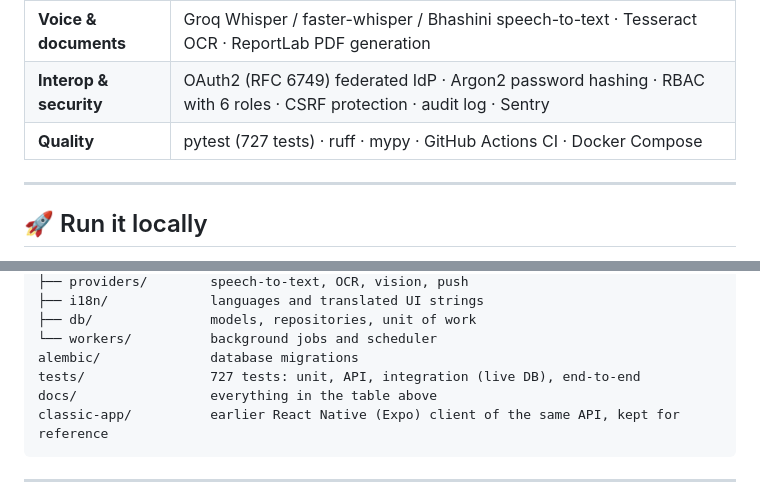
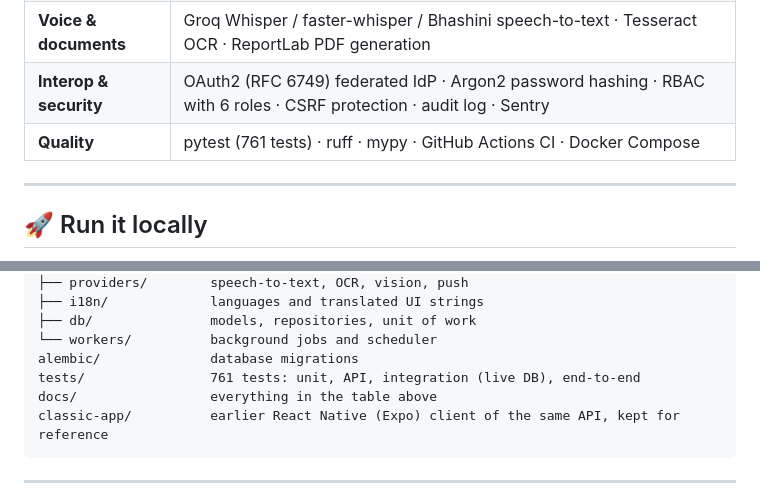
Before and after one commit to thirthpatel2-web/Civiclens, a Markdown page: README.md, 2 parts joined by grey strips. Rendered like a GitHub page; folded sections open.

````diff
--- a/README.md
+++ b/README.md
@@ -195,7 +198,7 @@ When something fails, it fails **loudly and honestly**: a **20-code exception ta
 | **AI / NLP** | Groq-hosted LLM or local Ollama · hybrid RAG (BM25 + vectors + reciprocal-rank fusion + rerank) · rules-first complaint classifier |
 | **Voice & documents** | Groq Whisper / faster-whisper / Bhashini speech-to-text · Tesseract OCR · ReportLab PDF generation |
 | **Interop & security** | OAuth2 (RFC 6749) federated IdP · Argon2 password hashing · RBAC with 6 roles · CSRF protection · audit log · Sentry |
-| **Quality** | pytest (727 tests) · ruff · mypy · GitHub Actions CI · Docker Compose |
+| **Quality** | pytest (761 tests) · ruff · mypy · GitHub Actions CI · Docker Compose |
 
 ---
 
@@ -326,7 +329,7 @@ app/
 ├── db/               models, repositories, unit of work
 └── workers/          background jobs and scheduler
 alembic/              database migrations
-tests/                727 tests: unit, API, integration (live DB), end-to-end
+tests/                761 tests: unit, API, integration (live DB), end-to-end
 docs/                 everything in the table above
 classic-app/          earlier React Native (Expo) client of the same API, kept for reference
 ```
````
Also changed, not shown: other parts of README.md (+9 -6 lines), docs/DEMO_GUIDE.md (+36 -0 lines).
